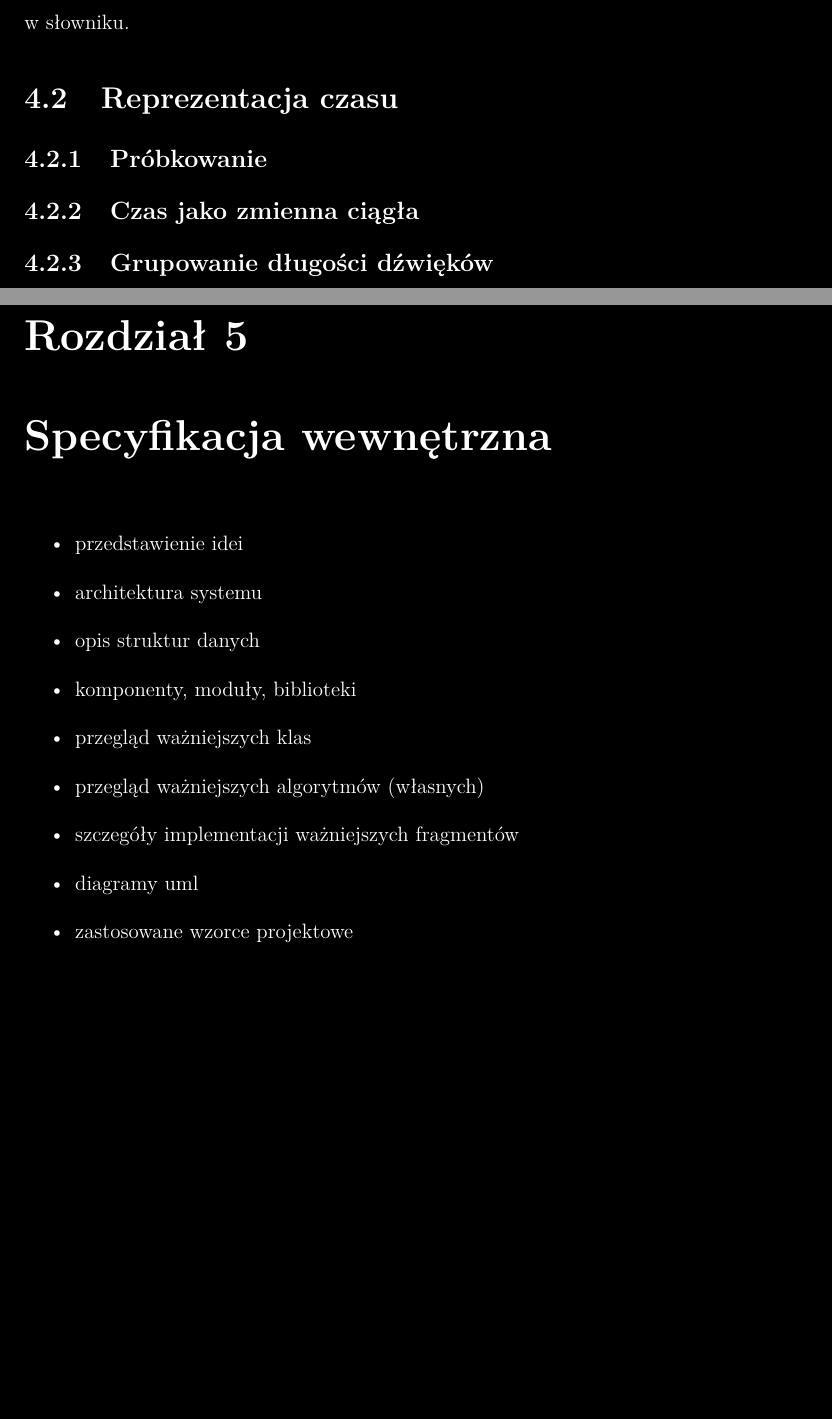
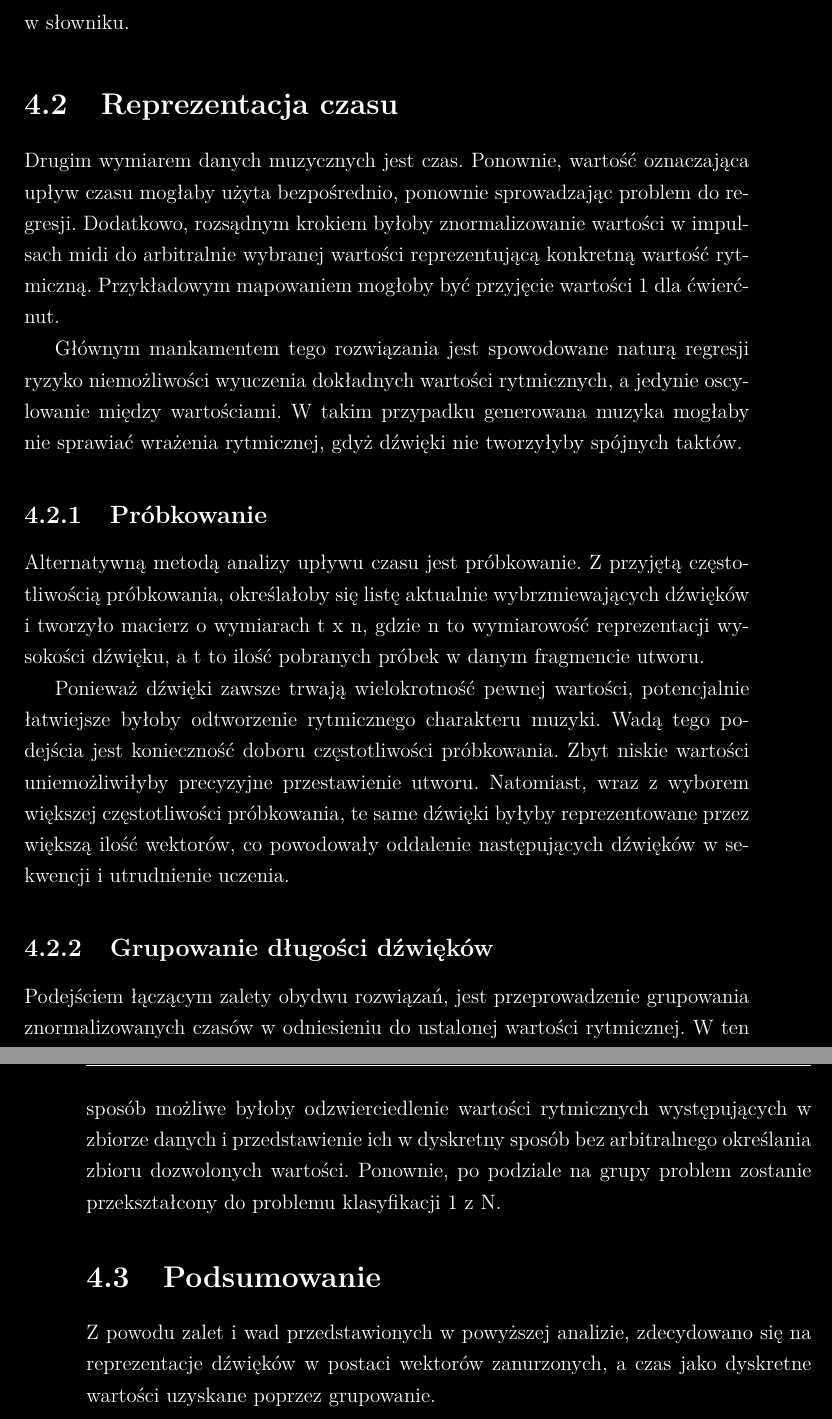
Before and after one commit to GrzegorzKazana/artificial-music, a LaTeX book (artifacts/report/report.tex, which reads artifacts/report/src/chapters/04_sposoby_reprezentacji_danych.tex, artifacts/report/src/chapters/05_specyfikacja_wewnetrzna.tex, artifacts/report/src/chapters/05_uczenie.tex): two parts of pages 23 and 25 of 33 before the commit and two parts of pages 23 and 24 of 33 after it, joined at a grey line, cut so that both start at the same text, the shorter picture padded with empty space. Compiled offline with pdfLaTeX.

Commit message:
finished data processing chapter

```diff
--- a/artifacts/report/src/chapters/04_sposoby_reprezentacji_danych.tex
+++ b/artifacts/report/src/chapters/04_sposoby_reprezentacji_danych.tex
@@ -58,19 +58,42 @@
 
     \section{Reprezentacja czasu}
     {
+        Drugim wymiarem danych muzycznych jest czas. Ponownie, wartość oznaczająca upływ czasu
+        mogłaby użyta bezpośrednio, ponownie sprowadzając problem do regresji. Dodatkowo, rozsądnym krokiem
+        byłoby znormalizowanie wartości w impulsach midi do arbitralnie wybranej wartości reprezentującą konkretną
+        wartość rytmiczną. Przykładowym mapowaniem mogłoby być przyjęcie wartości 1 dla ćwierćnut.
+
+        Głównym mankamentem tego rozwiązania jest spowodowane naturą regresji ryzyko niemożliwości wyuczenia
+        dokładnych wartości rytmicznych, a jedynie oscylowanie między wartościami. W takim przypadku generowana muzyka
+        mogłaby nie sprawiać wrażenia rytmicznej, gdyż dźwięki nie tworzyłyby spójnych taktów.
+
         \subsection{Próbkowanie}
         {
+            Alternatywną metodą analizy upływu czasu jest próbkowanie. Z przyjętą częstotliwością próbkowania,
+            określałoby się listę aktualnie wybrzmiewających dźwięków i tworzyło macierz o wymiarach t x n, gdzie n to
+            wymiarowość reprezentacji wysokości dźwięku, a t to ilość pobranych próbek w danym fragmencie utworu.
 
-        }
-
-        \subsection{Czas jako zmienna ciągła}
-        {
-
+            Ponieważ dźwięki zawsze trwają wielokrotność pewnej wartości, potencjalnie łatwiejsze byłoby
+            odtworzenie rytmicznego charakteru muzyki.
+            Wadą tego podejścia jest konieczność doboru częstotliwości próbkowania. Zbyt niskie wartości
+            uniemożliwiłyby precyzyjne przestawienie utworu. Natomiast, wraz z wyborem większej częstotliwości próbkowania,
+            te same dźwięki byłyby reprezentowane przez większą ilość wektorów,
+            co powodowały oddalenie następujących dźwięków w sekwencji i utrudnienie uczenia.
         }
 
         \subsection{Grupowanie długości dźwięków}
         {
-
+            Podejściem łączącym zalety obydwu rozwiązań, jest przeprowadzenie grupowania znormalizowanych czasów w
+            odniesieniu do ustalonej wartości rytmicznej. W ten sposób możliwe byłoby odzwierciedlenie wartości rytmicznych
+            występujących w zbiorze danych i przedstawienie ich w dyskretny sposób bez arbitralnego określania zbioru dozwolonych
+            wartości.
+            Ponownie, po podziale na grupy problem zostanie przekształcony do problemu klasyfikacji 1 z N.
         }
     }
+
+    \section{Podsumowanie}
+    {
+        Z powodu zalet i wad przedstawionych w powyższej analizie, zdecydowano się na reprezentacje dźwięków w postaci
+        wektorów zanurzonych, a czas jako dyskretne wartości uzyskane poprzez grupowanie.
+    }
 }
--- a/artifacts/report/src/chapters/05_specyfikacja_wewnetrzna.tex
+++ /dev/null
@@ -1,14 +0,0 @@
-\chapter{Specyfikacja wewnętrzna}
-{
-    \begin{itemize}
-        \item przedstawienie idei
-        \item architektura systemu
-        \item opis struktur danych
-        \item komponenty, moduły, biblioteki
-        \item przegląd ważniejszych klas
-        \item przegląd ważniejszych algorytmów (własnych)
-        \item szczegóły implementacji ważniejszych fragmentów
-        \item diagramy uml
-        \item zastosowane wzorce projektowe
-    \end{itemize}
-}
--- /dev/null
+++ b/artifacts/report/src/chapters/05_uczenie.tex
@@ -0,0 +1 @@
+\chapter{Uczenie}
```
Also changed, not shown: artifacts/report/report.tex (+1 -1 lines), artifacts/report/report.pdf, artifacts/report/src/chapters/05_uczenie.tex (18 more changed lines).
